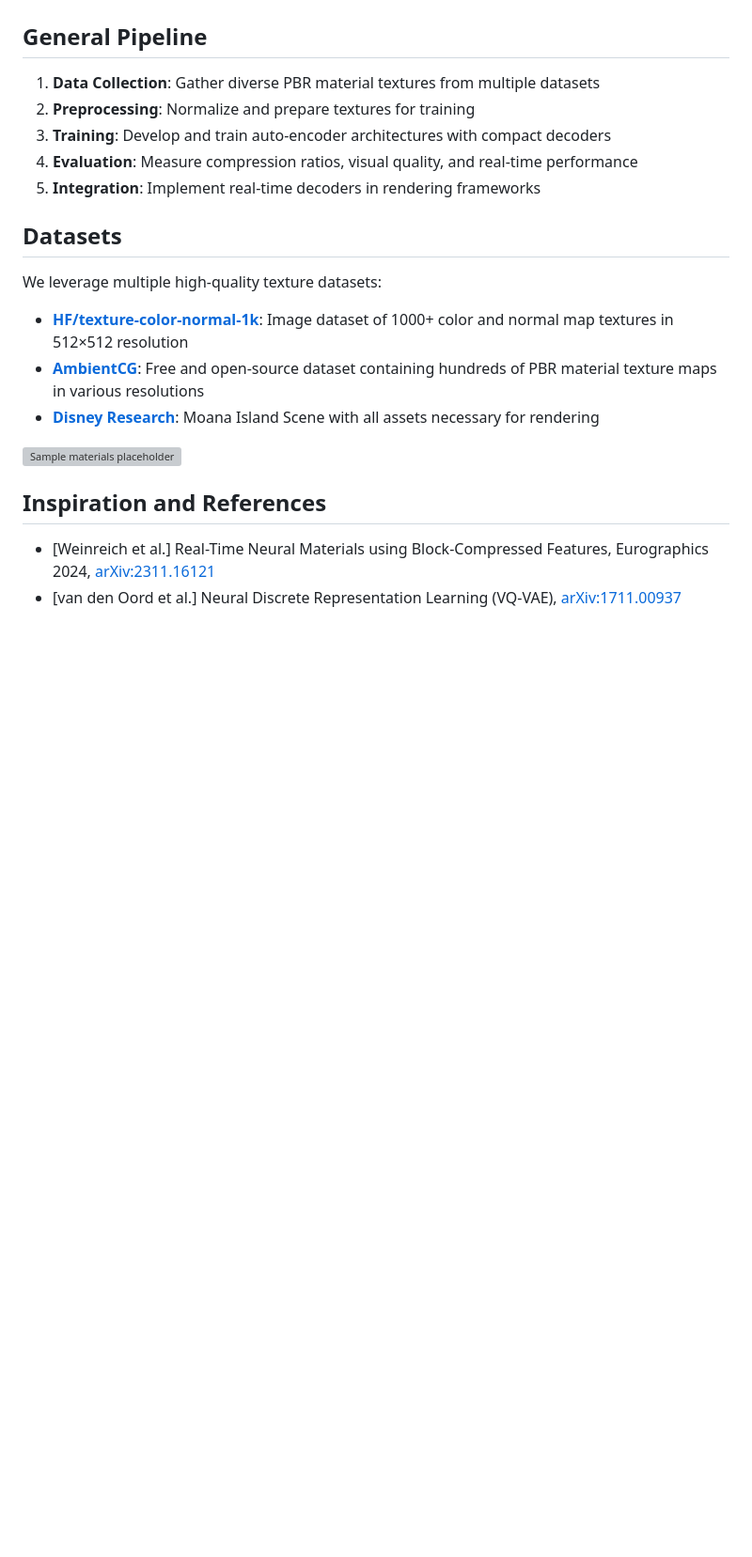
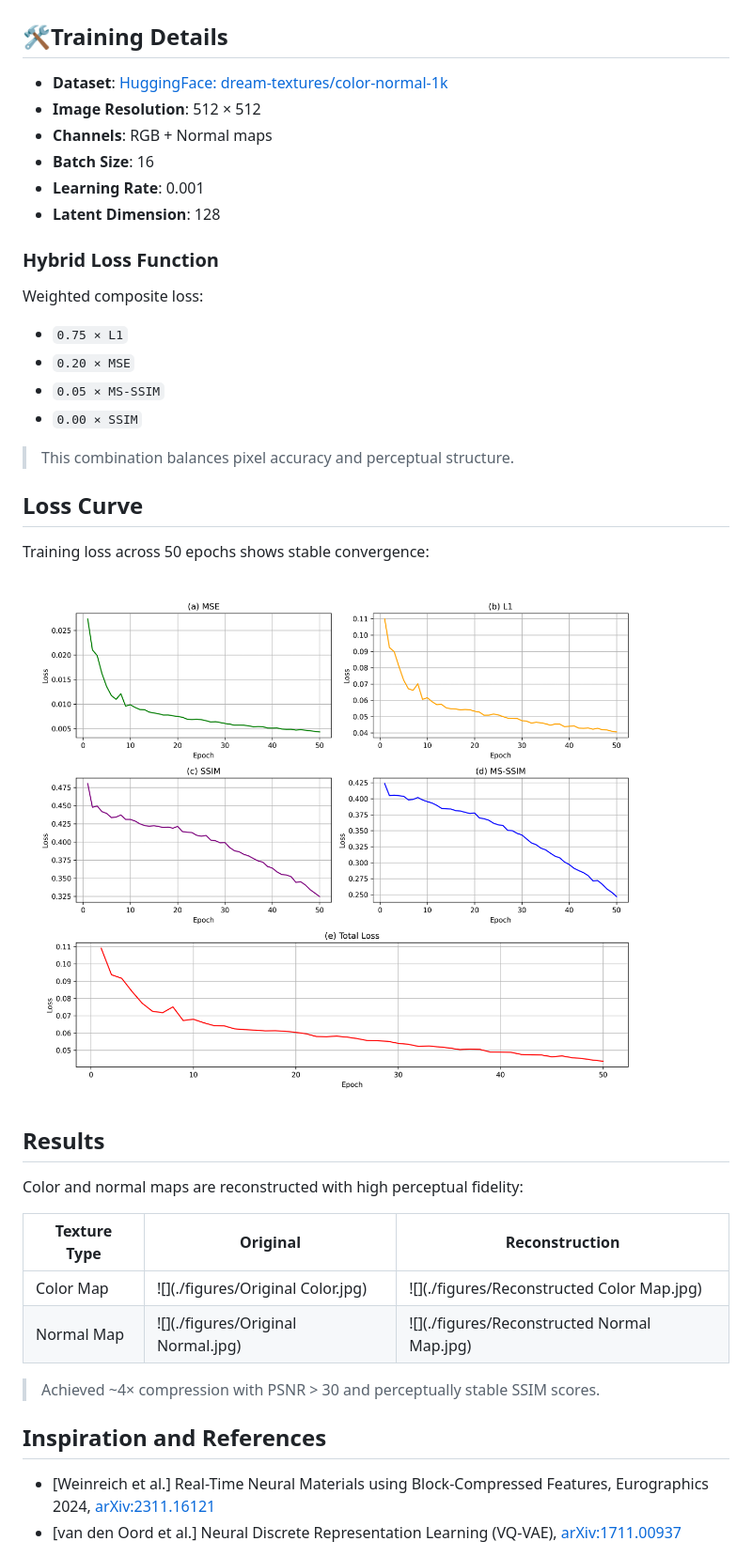
Before and after one commit to ChefSteveP/neural-texture-compression, a Markdown page: README_new.md, the part around the change. Shown: that part at 94% size. Rendered like a GitHub page; blank space fills up the shorter version; grey boxes are pictures that could not be loaded.

```diff
--- a/README_new.md
+++ b/README_new.md
@@ -46,23 +46,41 @@ This architecture significantly reduces the number of parameters compared to ful
 
 ![Pipeline diagram placeholder](./figures/Encoder_new.jpg)
 
-## General Pipeline
+## 🛠Training Details
 
-1.  **Data Collection**: Gather diverse PBR material textures from multiple datasets
-2.  **Preprocessing**: Normalize and prepare textures for training
-3.  **Training**: Develop and train auto-encoder architectures with compact decoders
-4.  **Evaluation**: Measure compression ratios, visual quality, and real-time performance
-5.  **Integration**: Implement real-time decoders in rendering frameworks
+- **Dataset**: [HuggingFace: dream-textures/color-normal-1k](https://huggingface.co/datasets/dream-textures/textures-color-normal-1k)
+- **Image Resolution**: 512 × 512
+- **Channels**: RGB + Normal maps
+- **Batch Size**: 16
+- **Learning Rate**: 0.001
+- **Latent Dimension**: 128
 
-## Datasets
+### Hybrid Loss Function
 
-We leverage multiple high-quality texture datasets:
+Weighted composite loss:
+- `0.75 × L1`
+- `0.20 × MSE`
+- `0.05 × MS-SSIM`
+- `0.00 × SSIM`
 
-- [**HF/texture-color-normal-1k**](https://huggingface.co/datasets/dream-textures/textures-color-normal-1k): Image dataset of 1000+ color and normal map textures in 512×512 resolution
-- [**AmbientCG**](https://ambientcg.com/list?type=substance&sort=popular): Free and open-source dataset containing hundreds of PBR material texture maps in various resolutions
-- [**Disney Research**](https://www.disneyanimation.com/resources/moana-island-scene/): Moana Island Scene with all assets necessary for rendering
+> This combination balances pixel accuracy and perceptual structure.
 
-![Sample materials placeholder](https://github.com/username/AutoMat/raw/main/docs/images/sample_materials.png)
+## Loss Curve
+
+Training loss across 50 epochs shows stable convergence:
+
+![Loss Curves](./figures/loss_by_epoch.jpg)
+
+## Results
+
+Color and normal maps are reconstructed with high perceptual fidelity:
+
+| Texture Type | Original | Reconstruction |
+|--------------|----------|----------------|
+| Color Map    | ![](./figures/Original Color.jpg) | ![](./figures/Reconstructed Color Map.jpg) |
+| Normal Map   | ![](./figures/Original Normal.jpg) | ![](./figures/Reconstructed Normal Map.jpg) |
+
+> Achieved ~4× compression with PSNR > 30 and perceptually stable SSIM scores.
 
 ## Inspiration and References
 
```
